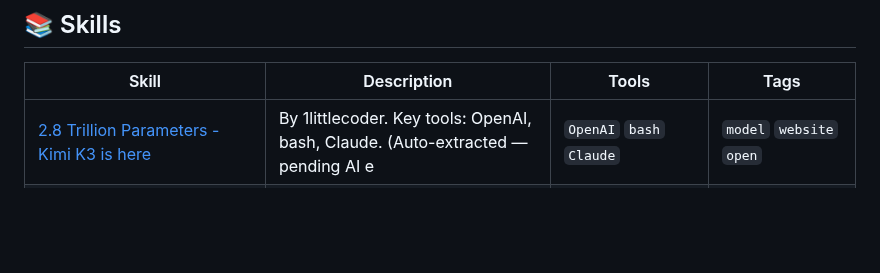
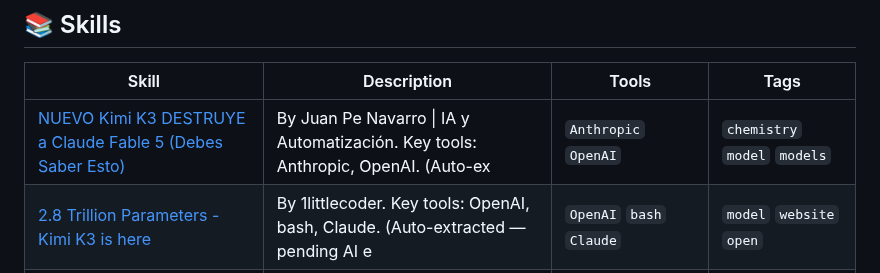
Before and after one commit to edneycaleb-droid/fieldnote, a Markdown page: README.md, the part around one of its changes. Drawn GitHub-style; blank space fills up the shorter version.

Commit message:
feat: update skill nuevo_kimi_k3_destruye_a_claude_fable_5_debes_sabe

```diff
--- a/README.md
+++ b/README.md
@@ -9,6 +9,7 @@
 
 | Skill | Description | Tools | Tags |
 |-------|-------------|-------|------|
+| [NUEVO Kimi K3 DESTRUYE a Claude Fable 5 (Debes Saber Esto)](skills/nuevo_kimi_k3_destruye_a_claude_fable_5_debes_sabe.md) | By Juan Pe Navarro \| IA y Automatización. Key tools: Anthropic, OpenAI. (Auto-ex | `Anthropic` `OpenAI` | `chemistry` `model` `models` |
 | [2.8 Trillion Parameters - Kimi K3 is here](skills/2_8_trillion_parameters_kimi_k3_is_here.md) | By 1littlecoder. Key tools: OpenAI, bash, Claude. (Auto-extracted — pending AI e | `OpenAI` `bash` `Claude` | `model` `website` `open` |
 | [The 15 Most INSANE Things Created by KIMI K3 ( KIMI K3 Use Cases)](skills/the_15_most_insane_things_created_by_kimi_k3_kimi_.md) | By TheAIGRID. Key tools: Claude. (Auto-extracted — pending AI enhancement.) | `Claude` | `know` `course` `game` |
 | [This AI Business Model Is Creating New Millionaires In 2026](skills/this_ai_business_model_is_creating_new_millionaire.md) | By Richard Yu. Key tools: Anthropic, Claude. (Auto-extracted — pending AI enhanc | `Anthropic` `Claude` | `people` `product` `most` |
```
Also changed, not shown: other parts of README.md (+1 -1 lines).
